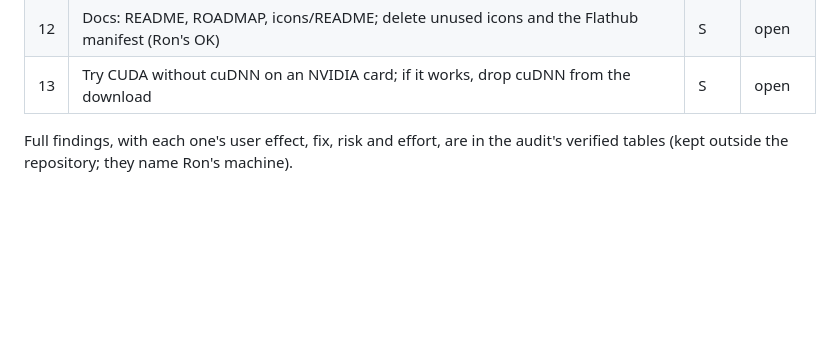
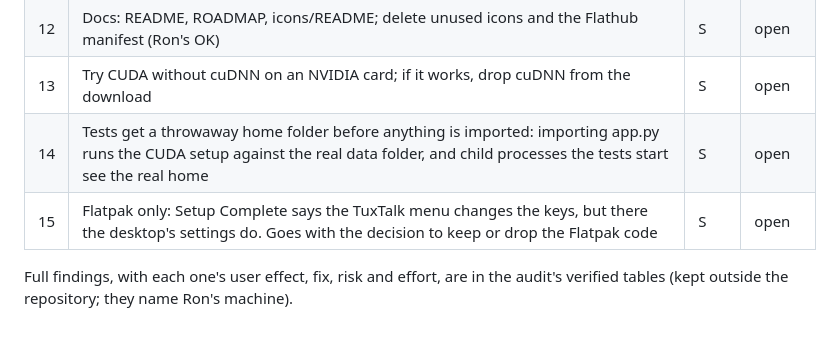
Before and after one commit to ronb1964/TalkType, a Markdown page: CODE_HEALTH.md, the part around the change. Rendered like a GitHub page; blank space fills up the shorter version.

Commit message:
CODE_HEALTH.md: two findings from tonight's reviews
Codex, checking the 0.19 test fixes: importing app.py runs the CUDA setup
against the real data folder, and child processes see the real home.
Codex, reviewing 7059958: the Flatpak's Setup Complete now points to the
TuxTalk menu for the keys, which the desktop owns there. The Flatpak is
not shipped, so it waits for the keep-or-drop decision.

Co-Authored-By: Claude Opus 5.5 <noreply@anthropic.com>

```diff
--- a/CODE_HEALTH.md
+++ b/CODE_HEALTH.md
@@ -42,6 +42,8 @@ Merge the more-hotkey-choices branch first: it changes the same files.
 | 11 | Hotkey helper code findings in one version bump (8 small items) | S | open |
 | 12 | Docs: README, ROADMAP, icons/README; delete unused icons and the Flathub manifest (Ron's OK) | S | open |
 | 13 | Try CUDA without cuDNN on an NVIDIA card; if it works, drop cuDNN from the download | S | open |
+| 14 | Tests get a throwaway home folder before anything is imported: importing app.py runs the CUDA setup against the real data folder, and child processes the tests start see the real home | S | open |
+| 15 | Flatpak only: Setup Complete says the TuxTalk menu changes the keys, but there the desktop's settings do. Goes with the decision to keep or drop the Flatpak code | S | open |
 
 Full findings, with each one's user effect, fix, risk and effort, are in the
 audit's verified tables (kept outside the repository; they name Ron's machine).
```
